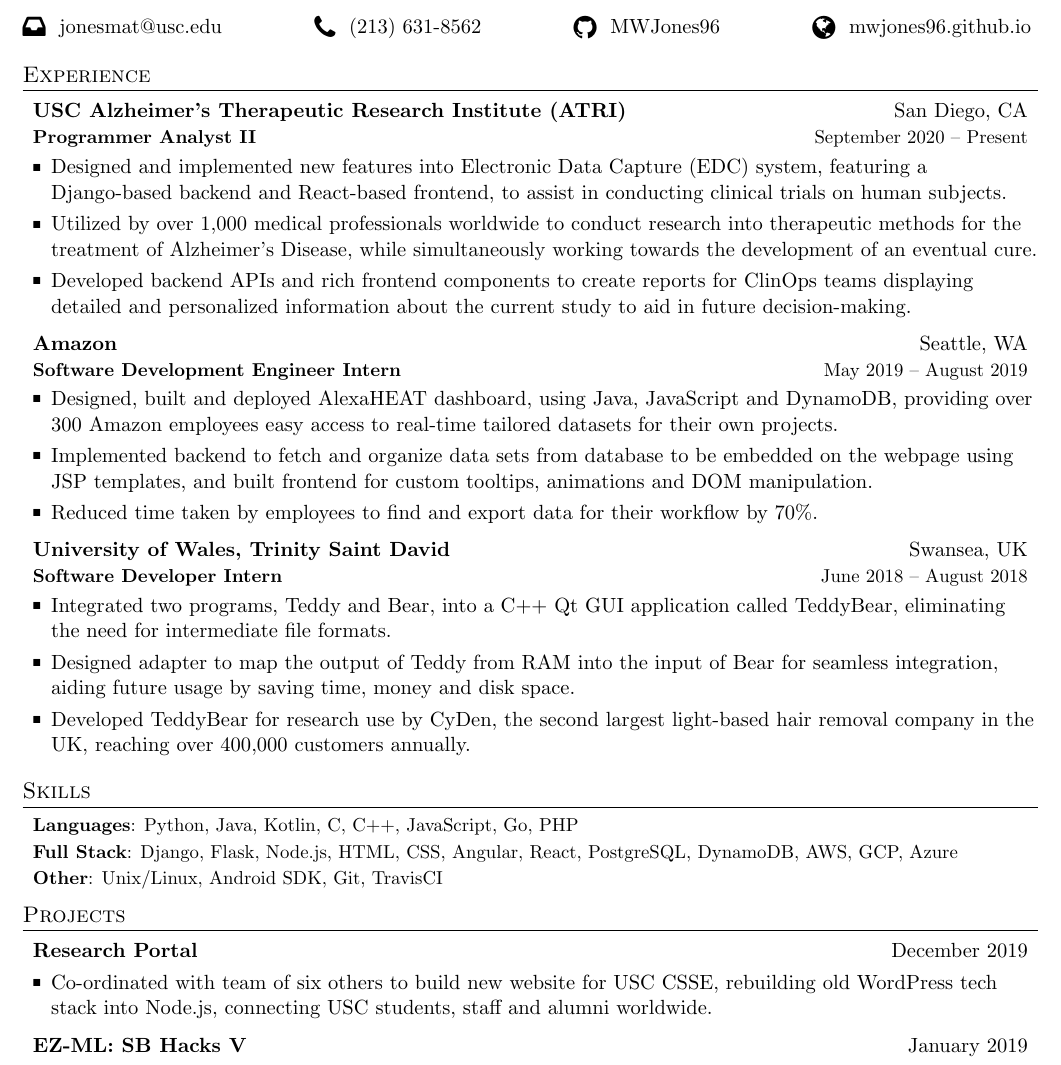
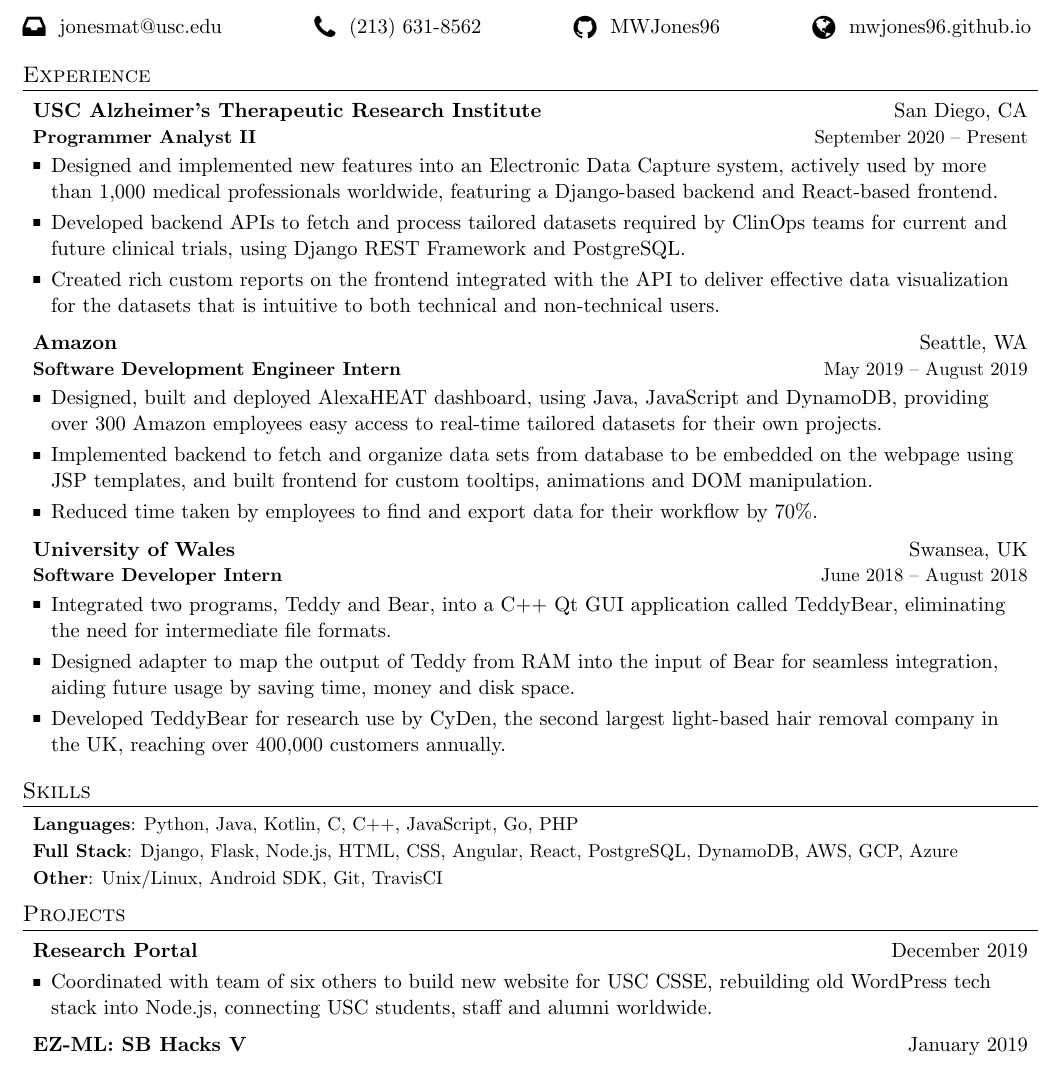
Before and after one commit to MWJones96/Resume, a LaTeX CV (_Matthew_Jones_CV.tex): part of the page, cut so that both start at the same text. Compiled offline with pdfLaTeX.

Commit message:
07/12/2020

```diff
--- a/_Matthew_Jones_CV.tex
+++ b/_Matthew_Jones_CV.tex
@@ -119,25 +119,25 @@
 
 
     \resumeSubheading
-      {USC Alzheimer's Therapeutic Research Institute (ATRI)}{San Diego, CA}
+      {USC Alzheimer's Therapeutic Research Institute}{San Diego, CA}
       {\textbf{Programmer Analyst II}}{September 2020 -- Present}
 		\resumeItemListStart
-			\item {Designed and implemented new features into Electronic Data Capture (EDC) system, featuring a \linebreak Django-based backend and React-based frontend, to assist in conducting clinical trials on human subjects.}
-			\item {Utilized by over 1,000 medical professionals worldwide to conduct research into therapeutic methods for the treatment of Alzheimer's Disease, while simultaneously working towards the development of an eventual cure.}
-			\item {Developed backend APIs and rich frontend components to create reports for ClinOps teams displaying \linebreak detailed and personalized information about the current study to aid in future decision-making.}
+			\item {Designed and implemented new features into an Electronic Data Capture system, actively used by more \linebreak than 1,000 medical professionals worldwide, featuring a Django-based backend and React-based frontend.}
+			\item {Developed backend APIs to fetch and process tailored datasets required by ClinOps teams for current and future clinical trials, using Django REST Framework and PostgreSQL.}
+			\item {Created rich custom reports on the frontend integrated with the API to deliver effective data visualization for the datasets that is intuitive to both technical and non-technical users.}
 		\resumeItemListEnd
 
     \resumeSubheading
       {Amazon}{Seattle, WA}
       {\textbf{Software Development Engineer Intern}}{May 2019 -- August 2019}
       \resumeItemListStart
-        \item {Designed, built and deployed AlexaHEAT dashboard, using Java, JavaScript and DynamoDB, providing over 300 Amazon employees easy access to real-time tailored datasets for their own projects.}
+        \item {Designed, built and deployed AlexaHEAT dashboard, using Java, JavaScript and DynamoDB, providing \linebreak over 300 Amazon employees easy access to real-time tailored datasets for their own projects.}
 	\item {Implemented backend to fetch and organize data sets from database to be embedded on the webpage using JSP templates, and built frontend for custom tooltips, animations and DOM manipulation.}
         \item {Reduced time taken by employees to find and export data for their workflow by 70\%.}
       \resumeItemListEnd
 
     \resumeSubheading
-      {University of Wales, Trinity Saint David}{Swansea, UK}
+      {University of Wales}{Swansea, UK}
       {\textbf{Software Developer Intern}}{June 2018 -- August 2018}
       \resumeItemListStart
         \item
@@ -145,7 +145,7 @@
         \item
           {Designed adapter to map the output of Teddy from RAM into the input of Bear for seamless integration, aiding future usage by saving time, money and disk space.}
         \item
-          {Developed TeddyBear for research use by CyDen, the second largest light-based hair removal company in the UK, reaching over 400,000 customers annually.}
+          {Developed TeddyBear for research use by CyDen, the second largest light-based hair removal company in \linebreak the UK, reaching over 400,000 customers annually.}
       \resumeItemListEnd
 
 \resumeSubHeadingListEnd
@@ -172,7 +172,7 @@
     \resumeSubheadingSmall
       {Research Portal}{December 2019}
       \resumeItemListStart
-        \item {Co-ordinated with team of six others to build new website for USC CSSE, rebuilding old WordPress tech stack into Node.js, connecting USC students, staff and alumni worldwide.}
+        \item {Coordinated with team of six others to build new website for USC CSSE, rebuilding old WordPress tech stack into Node.js, connecting USC students, staff and alumni worldwide.}
       \resumeItemListEnd
 
     \resumeSubheadingSmall
```
Also changed, not shown: _Matthew_Jones_CV.pdf, 2 other files.
